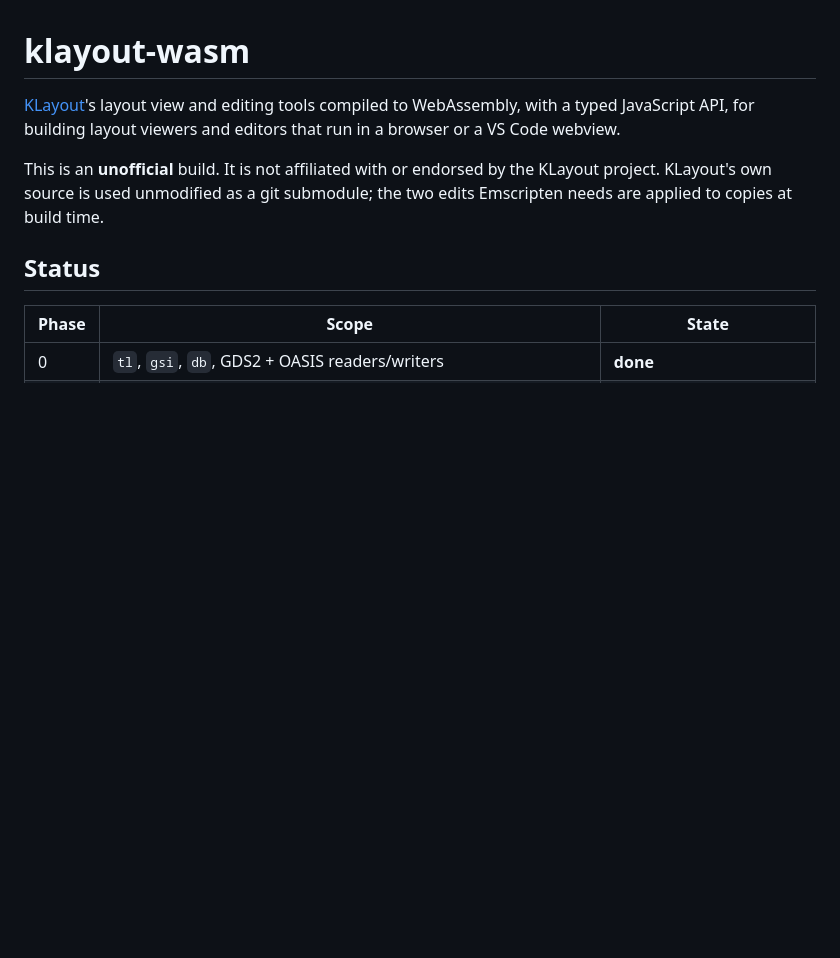
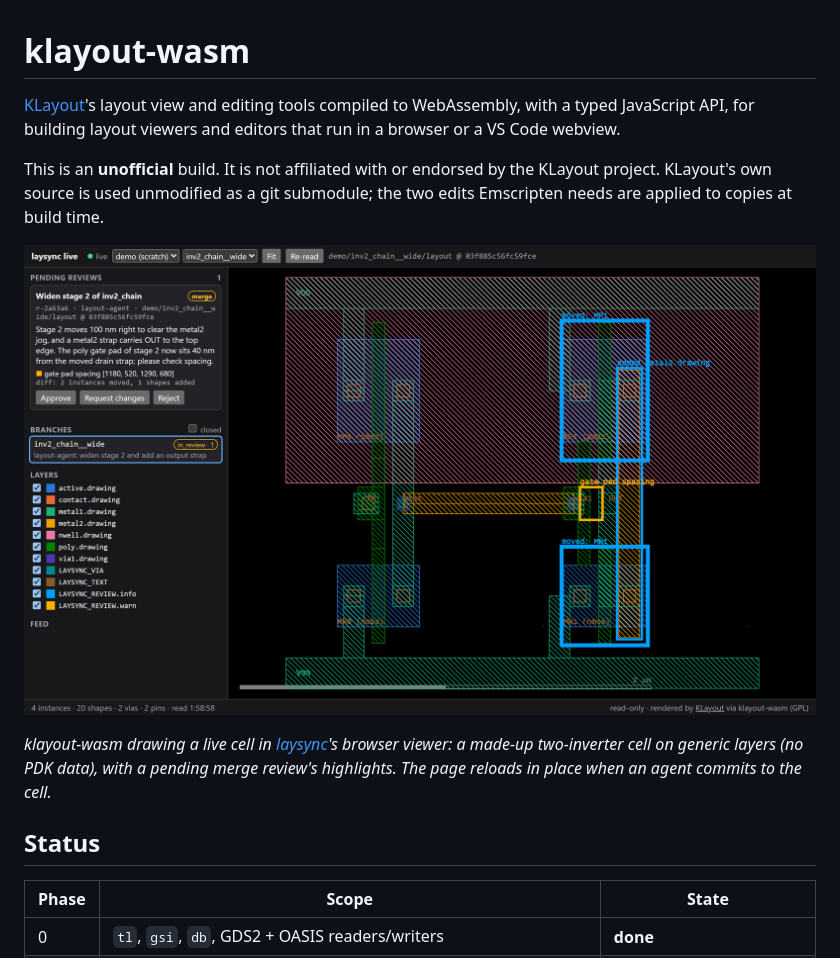
Before and after one commit to matanco64/klayout-wasm, a Markdown page: README.md, the part around the change. Drawn GitHub-style; pictures changed too: docs/laysync-viewer.png (added); blank space fills up the shorter version.

Commit message:
README: screenshot of a live cell in the laysync viewer
A synthetic two-inverter cell on generic layers (no PDK data), drawn by
klayout-wasm in laysync's browser viewer with a pending review's
highlights.

Co-Authored-By: Claude Opus 5.5 <noreply@anthropic.com>

```diff
--- a/README.md
+++ b/README.md
@@ -7,6 +7,13 @@ editors that run in a browser or a VS Code webview.
 This is an **unofficial** build. It is not affiliated with or endorsed by the
 KLayout project. KLayout's own source is used unmodified as a git submodule;
 the two edits Emscripten needs are applied to copies at build time.
+
+![A synthetic two-inverter cell drawn by klayout-wasm in laysync's live browser viewer, with a pending review's highlights](docs/laysync-viewer.png)
+
+*klayout-wasm drawing a live cell in [laysync](https://github.com/matanco64/laysync)'s
+browser viewer: a made-up two-inverter cell on generic layers (no PDK data),
+with a pending merge review's highlights. The page reloads in place when an
+agent commits to the cell.*
 
 ## Status
 
```
